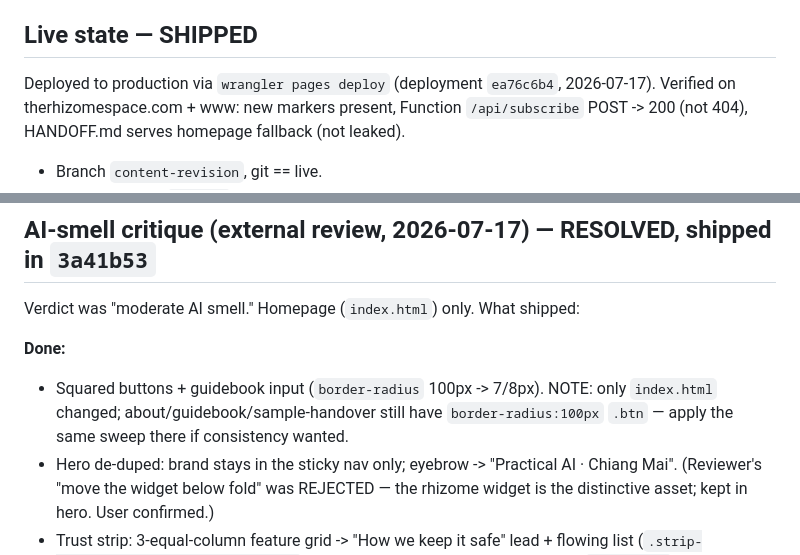
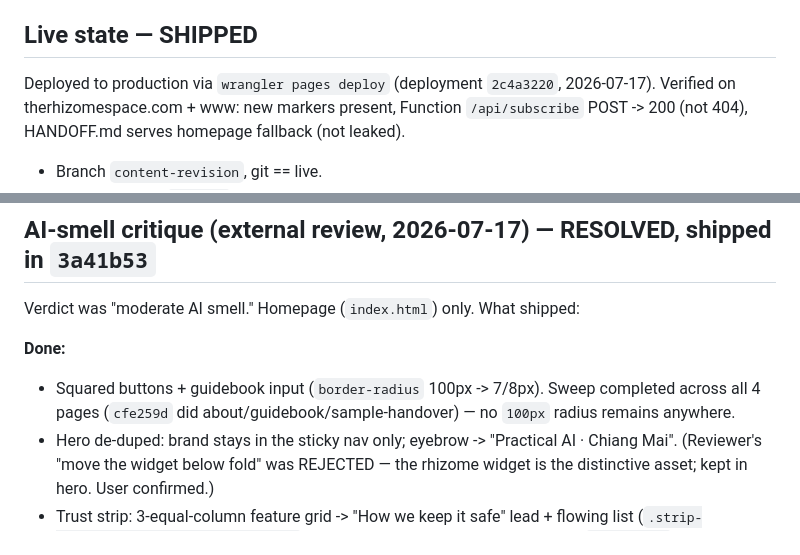
Before and after one commit to pxeodev/rhizome, a Markdown page: HANDOFF.md, 2 parts joined by grey strips. Rendered like a GitHub page.

Commit message:
Update handoff: button sweep done, deploy 2c4a3220
Co-Authored-By: Claude Opus 4.8 (1M context) <noreply@anthropic.com>

```diff
--- a/HANDOFF.md
+++ b/HANDOFF.md
@@ -4,7 +4,7 @@ _Last session: 2026-07-17. Tracked in git, but excluded from every deploy — th
 
 ## Live state — SHIPPED
 
-Deployed to production via `wrangler pages deploy` (deployment `ea76c6b4`, 2026-07-17).
+Deployed to production via `wrangler pages deploy` (deployment `2c4a3220`, 2026-07-17).
 Verified on therhizomespace.com + www: new markers present, Function `/api/subscribe` POST -> 200 (not 404), HANDOFF.md serves homepage fallback (not leaked).
 
 - Branch `content-revision`, git == live.
@@ -34,7 +34,7 @@ WhatsApp +66 61 793 0404 (Thai/English). Office 207/44, Village 3, Mae Hia, Muea
 Verdict was "moderate AI smell." Homepage (`index.html`) only. What shipped:
 
 **Done:**
-- Squared buttons + guidebook input (`border-radius` 100px -> 7/8px). NOTE: only `index.html` changed; about/guidebook/sample-handover still have `border-radius:100px` `.btn` — apply the same sweep there if consistency wanted.
+- Squared buttons + guidebook input (`border-radius` 100px -> 7/8px). Sweep completed across all 4 pages (`cfe259d` did about/guidebook/sample-handover) — no `100px` radius remains anywhere.
 - Hero de-duped: brand stays in the sticky nav only; eyebrow -> "Practical AI · Chiang Mai". (Reviewer's "move the widget below fold" was REJECTED — the rhizome widget is the distinctive asset; kept in hero. User confirmed.)
 - Trust strip: 3-equal-column feature grid -> "How we keep it safe" lead + flowing list (`.strip-inner/.strip-lead/.strip-points`). Same 3 promises, breaks the pattern. `.principle` classes removed.
 - Offer #3 (Small Business Audit) -> single-column narrative w/ inline `.offer-meta` row (`.offer--compact`). Three offers now read as three shapes.
```
